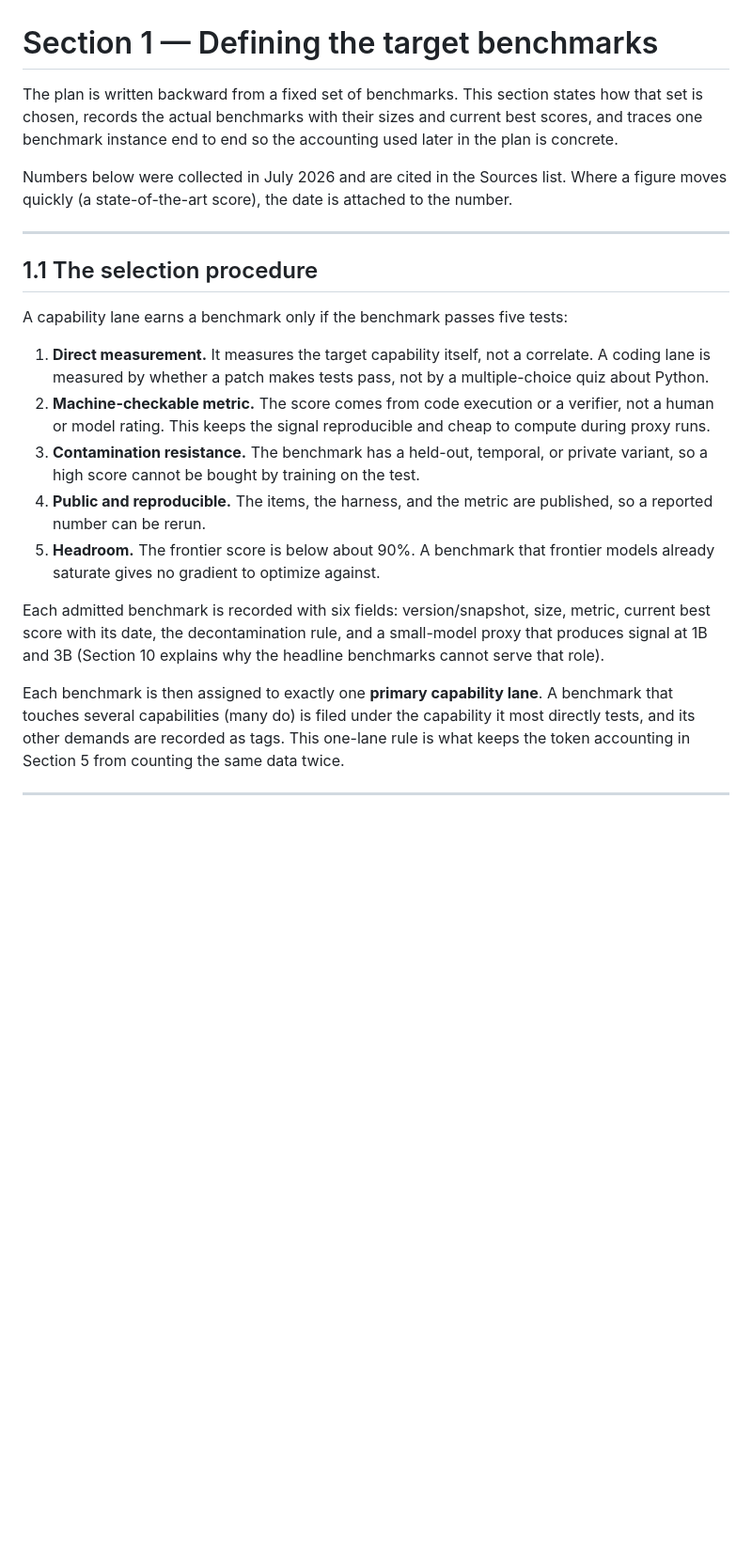
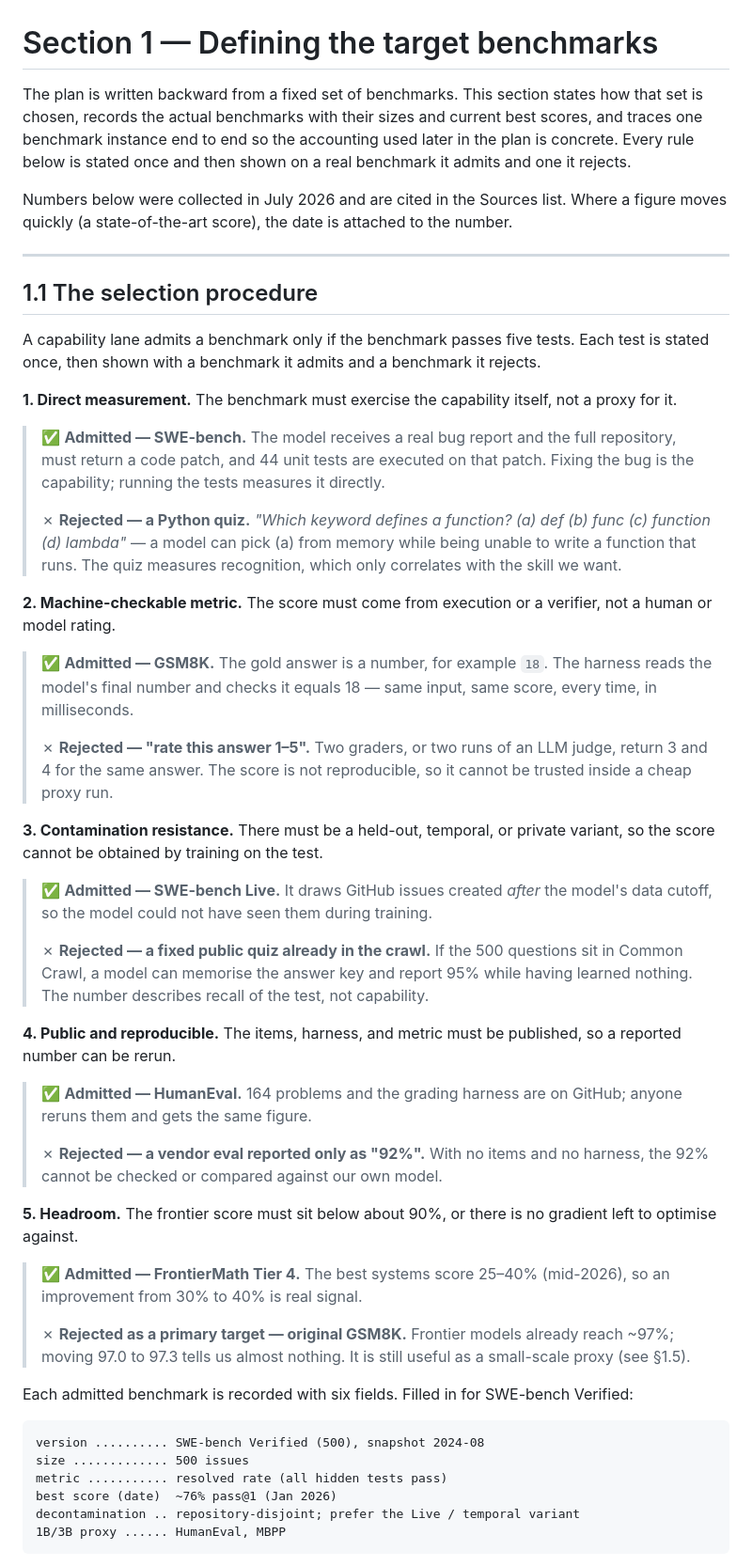
Before and after one commit to mittalutkarsh/India_first_data_cleaning, a Markdown page: v5_section_01_benchmarks.md, the part around one of its changes. Shown at 94% size. Drawn GitHub-style; blank space fills up the shorter version.

````diff
--- a/v5_section_01_benchmarks.md
+++ b/v5_section_01_benchmarks.md
@@ -1,6 +1,6 @@
 # Section 1 — Defining the target benchmarks
 
-The plan is written backward from a fixed set of benchmarks. This section states how that set is chosen, records the actual benchmarks with their sizes and current best scores, and traces one benchmark instance end to end so the accounting used later in the plan is concrete.
+The plan is written backward from a fixed set of benchmarks. This section states how that set is chosen, records the actual benchmarks with their sizes and current best scores, and traces one benchmark instance end to end so the accounting used later in the plan is concrete. Every rule below is stated once and then shown on a real benchmark it admits and one it rejects.
 
 Numbers below were collected in July 2026 and are cited in the Sources list. Where a figure moves quickly (a state-of-the-art score), the date is attached to the number.
 
@@ -8,14 +8,46 @@ Numbers below were collected in July 2026 and are cited in the Sources list. Whe
 
 ## 1.1 The selection procedure
 
-A capability lane earns a benchmark only if the benchmark passes five tests:
+A capability lane admits a benchmark only if the benchmark passes five tests. Each test is stated once, then shown with a benchmark it admits and a benchmark it rejects.
 
-1. **Direct measurement.** It measures the target capability itself, not a correlate. A coding lane is measured by whether a patch makes tests pass, not by a multiple-choice quiz about Python.
-2. **Machine-checkable metric.** The score comes from code execution or a verifier, not a human or model rating. This keeps the signal reproducible and cheap to compute during proxy runs.
-3. **Contamination resistance.** The benchmark has a held-out, temporal, or private variant, so a high score cannot be bought by training on the test.
-4. **Public and reproducible.** The items, the harness, and the metric are published, so a reported number can be rerun.
-5. **Headroom.** The frontier score is below about 90%. A benchmark that frontier models already saturate gives no gradient to optimize against.
+**1. Direct measurement.** The benchmark must exercise the capability itself, not a proxy for it.
 
-Each admitted benchmark is recorded with six fields: version/snapshot, size, metric, current best score with its date, the decontamination rule, and a small-model proxy that produces signal at 1B and 3B (Section 10 explains why the headline benchmarks cannot serve that role).
+> ✅ **Admitted — SWE-bench.** The model receives a real bug report and the full repository, must return a code patch, and 44 unit tests are executed on that patch. Fixing the bug is the capability; running the tests measures it directly.
+>
+> ✗ **Rejected — a Python quiz.** *"Which keyword defines a function? (a) def (b) func (c) function (d) lambda"* — a model can pick (a) from memory while being unable to write a function that runs. The quiz measures recognition, which only correlates with the skill we want.
 
-Each benchmark is then assigned to exactly one **primary capability lane**. A benchmark that touches several capabilities (many do) is filed under the capability it most directly tests, and its other demands are recorded as tags. This one-lane rule is what keeps the token accounting in Section 5 from counting the same data twice.
+**2. Machine-checkable metric.** The score must come from execution or a verifier, not a human or model rating.
+
+> ✅ **Admitted — GSM8K.** The gold answer is a number, for example `18`. The harness reads the model's final number and checks it equals 18 — same input, same score, every time, in milliseconds.
+>
+> ✗ **Rejected — "rate this answer 1–5".** Two graders, or two runs of an LLM judge, return 3 and 4 for the same answer. The score is not reproducible, so it cannot be trusted inside a cheap proxy run.
+
+**3. Contamination resistance.** There must be a held-out, temporal, or private variant, so the score cannot be obtained by training on the test.
+
+> ✅ **Admitted — SWE-bench Live.** It draws GitHub issues created *after* the model's data cutoff, so the model could not have seen them during training.
+>
+> ✗ **Rejected — a fixed public quiz already in the crawl.** If the 500 questions sit in Common Crawl, a model can memorise the answer key and report 95% while having learned nothing. The number describes recall of the test, not capability.
+
+**4. Public and reproducible.** The items, harness, and metric must be published, so a reported number can be rerun.
+
+> ✅ **Admitted — HumanEval.** 164 problems and the grading harness are on GitHub; anyone reruns them and gets the same figure.
+>
+> ✗ **Rejected — a vendor eval reported only as "92%".** With no items and no harness, the 92% cannot be checked or compared against our own model.
+
+**5. Headroom.** The frontier score must sit below about 90%, or there is no gradient left to optimise against.
+
+> ✅ **Admitted — FrontierMath Tier 4.** The best systems score 25–40% (mid-2026), so an improvement from 30% to 40% is real signal.
+>
+> ✗ **Rejected as a primary target — original GSM8K.** Frontier models already reach ~97%; moving 97.0 to 97.3 tells us almost nothing. It is still useful as a small-scale proxy (see §1.5).
+
+Each admitted benchmark is recorded with six fields. Filled in for SWE-bench Verified:
+
+```
+version .......... SWE-bench Verified (500), snapshot 2024-08
+size ............. 500 issues
+metric ........... resolved rate (all hidden tests pass)
+best score (date)  ~76% pass@1 (Jan 2026)
+decontamination .. repository-disjoint; prefer the Live / temporal variant
+1B/3B proxy ...... HumanEval, MBPP
+```
+
````
Also changed, not shown: other parts of v5_section_01_benchmarks.md (+32 -42 lines).
